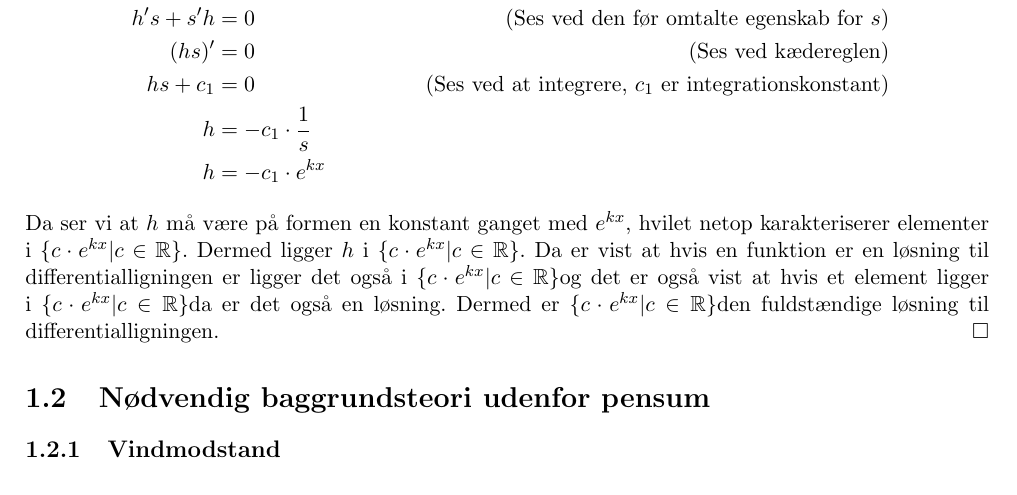
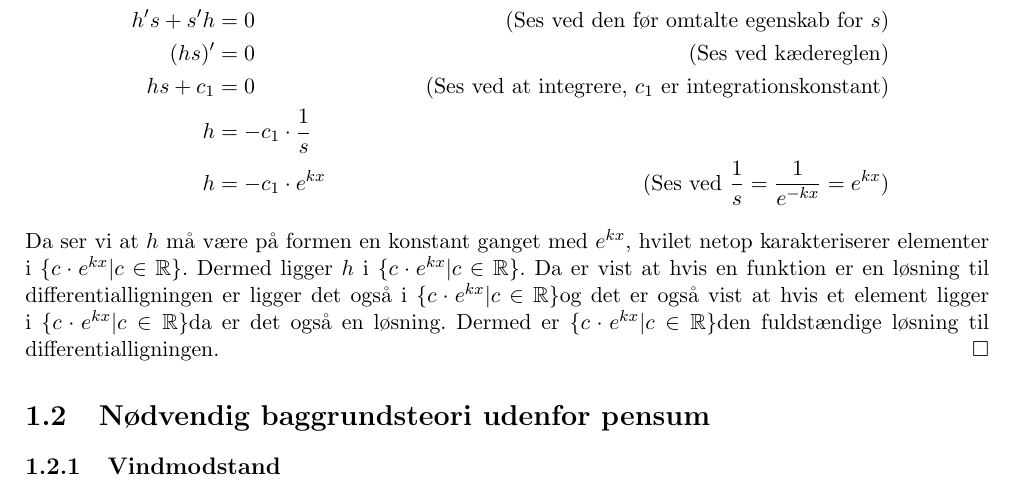
Before and after one commit to mikkelbjoern/SRP---Den-harmoniske-svingning, a LaTeX book (main.tex, which reads Kapitel1/1Baggrund.tex): part of page 4 of 7, cut so that both start at the same text. Compiled offline with pdfLaTeX.

Commit message:
Minor change

```diff
--- a/Kapitel1/1Baggrund.tex
+++ b/Kapitel1/1Baggrund.tex
@@ -56,7 +56,7 @@ h's+s'h&=0		& \text{(Ses ved den før omtalte egenskab for $s$)}\\
 (hs)'&=0		&\text{(Ses ved kædereglen)}\\
 hs+c_1 &= 0		&\text{(Ses ved at integrere, $c_1$ er integrationskonstant)}\\
 h&= -c_1 \cdot \frac{1}{s}\\
-h&= -c_1 \cdot e^{kx}
+h&= -c_1 \cdot e^{kx} &\text{(Ses ved $\frac{1}{s}=\frac{1}{e^{-kx}} = e^{kx}$)}
 \end{align*}
 Da ser vi at $h$ må være på formen en konstant ganget med $e^{kx}$, hvilet netop karakteriserer elementer i \LosEks.
 Dermed ligger $h$ i \LosEks.
```
